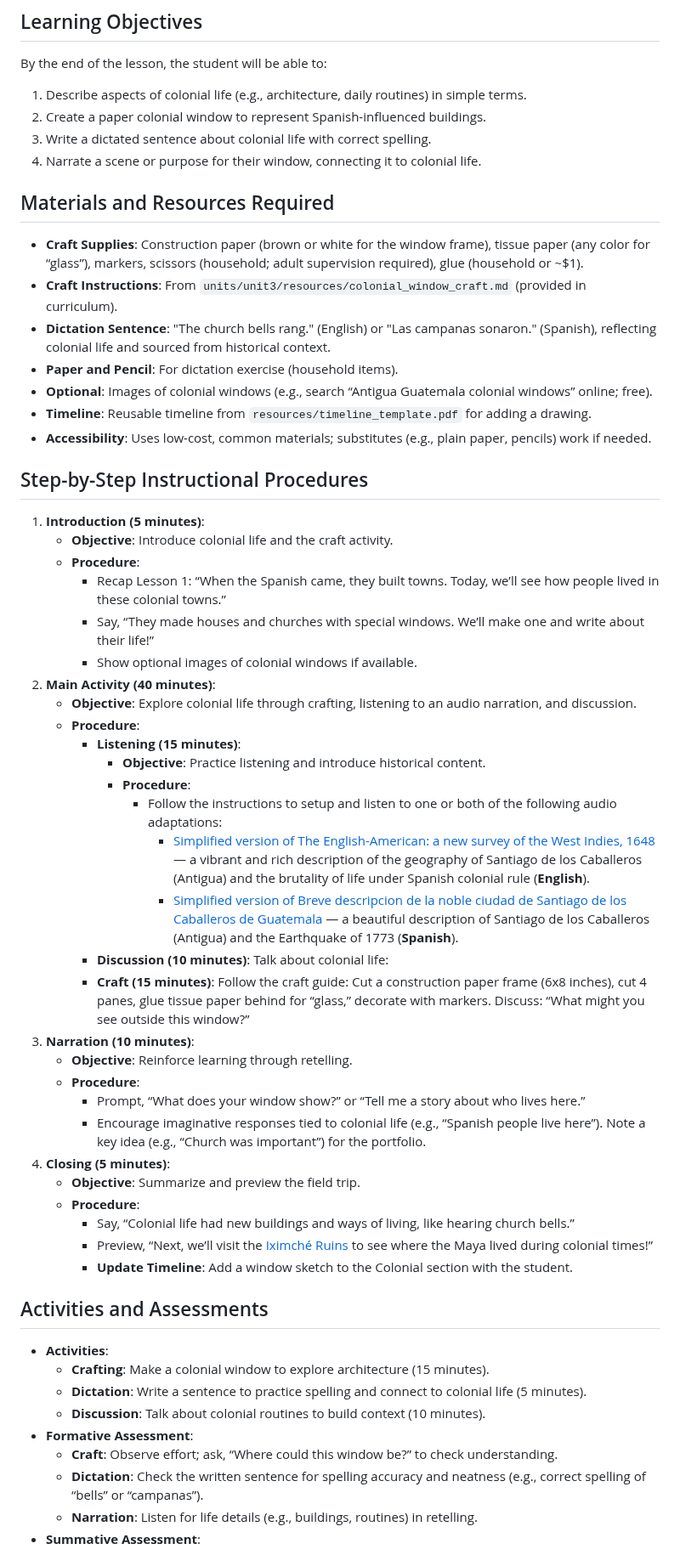
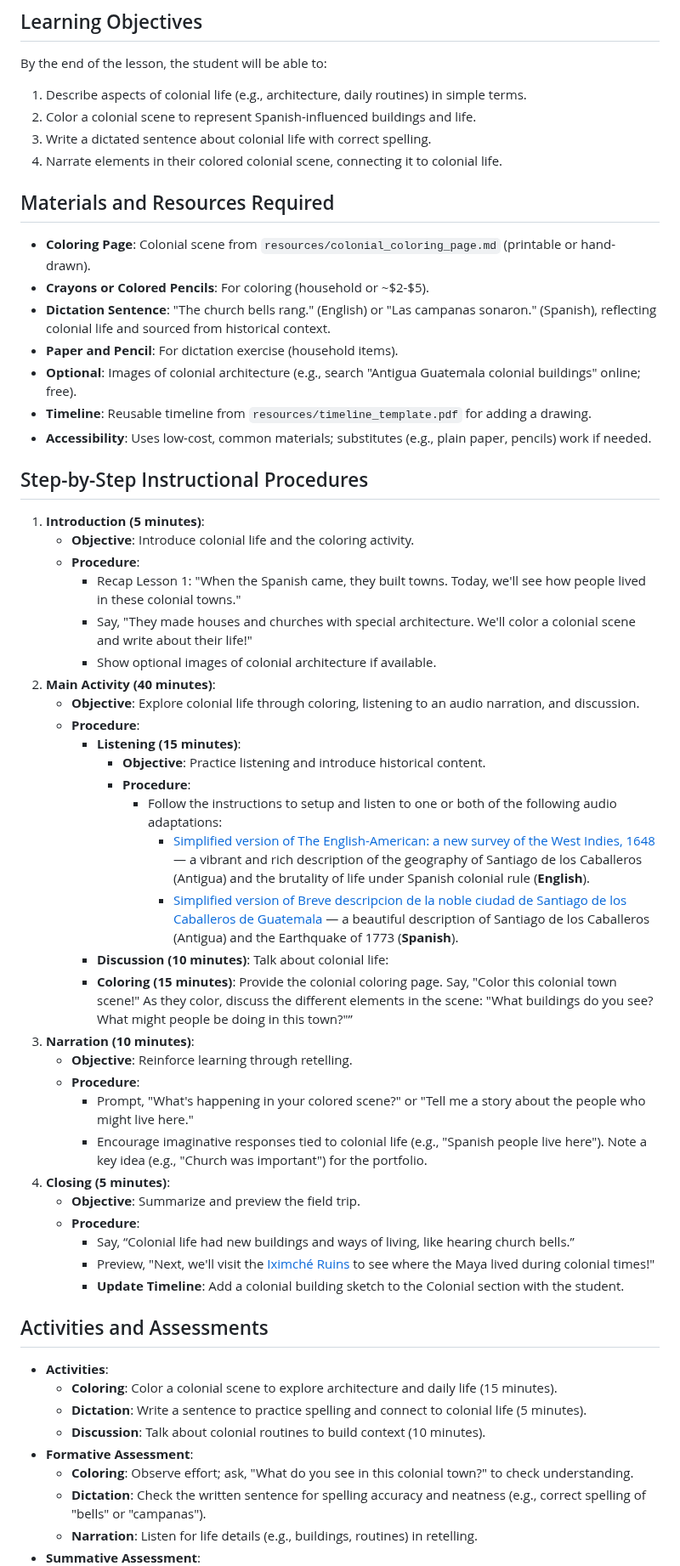
Before and after one commit to bbusenius/History-of-Guatemala-2nd-Grade, a Markdown page: units/unit3/lesson3.md, the part around one of its changes. Shown at 85% size. GitHub-like rendering.

```diff
--- a/units/unit3/lesson3.md
+++ b/units/unit3/lesson3.md
@@ -12,28 +12,28 @@ This lesson explores colonial life in Guatemala for a 7-year-old 2nd-grade stude
 ## Learning Objectives
 By the end of the lesson, the student will be able to:
 1. Describe aspects of colonial life (e.g., architecture, daily routines) in simple terms.
-2. Create a paper colonial window to represent Spanish-influenced buildings.
+2. Color a colonial scene to represent Spanish-influenced buildings and life.
 3. Write a dictated sentence about colonial life with correct spelling.
-4. Narrate a scene or purpose for their window, connecting it to colonial life.
+4. Narrate elements in their colored colonial scene, connecting it to colonial life.
 
 ## Materials and Resources Required
-- **Craft Supplies**: Construction paper (brown or white for the window frame), tissue paper (any color for “glass”), markers, scissors (household; adult supervision required), glue (household or ~$1).
-- **Craft Instructions**: From `units/unit3/resources/colonial_window_craft.md` (provided in curriculum).
+- **Coloring Page**: Colonial scene from `resources/colonial_coloring_page.md` (printable or hand-drawn).
+- **Crayons or Colored Pencils**: For coloring (household or ~$2-$5).
 - **Dictation Sentence**: "The church bells rang." (English) or "Las campanas sonaron." (Spanish), reflecting colonial life and sourced from historical context.
 - **Paper and Pencil**: For dictation exercise (household items).
-- **Optional**: Images of colonial windows (e.g., search “Antigua Guatemala colonial windows” online; free).
+- **Optional**: Images of colonial architecture (e.g., search "Antigua Guatemala colonial buildings" online; free).
 - **Timeline**: Reusable timeline from `resources/timeline_template.pdf` for adding a drawing.
 - **Accessibility**: Uses low-cost, common materials; substitutes (e.g., plain paper, pencils) work if needed.
 
 ## Step-by-Step Instructional Procedures
 1. **Introduction (5 minutes)**:
-   - **Objective**: Introduce colonial life and the craft activity.
+   - **Objective**: Introduce colonial life and the coloring activity.
    - **Procedure**:
-     - Recap Lesson 1: “When the Spanish came, they built towns. Today, we’ll see how people lived in these colonial towns.”
-     - Say, “They made houses and churches with special windows. We’ll make one and write about their life!”
-     - Show optional images of colonial windows if available.
+     - Recap Lesson 1: "When the Spanish came, they built towns. Today, we'll see how people lived in these colonial towns."
+     - Say, "They made houses and churches with special architecture. We'll color a colonial scene and write about their life!"
+     - Show optional images of colonial architecture if available.
 2. **Main Activity (40 minutes)**:
-   - **Objective**: Explore colonial life through crafting, listening to an audio narration, and discussion.
+   - **Objective**: Explore colonial life through coloring, listening to an audio narration, and discussion.
    - **Procedure**:
      - **Listening (15 minutes)**:
        - **Objective**: Practice listening and introduce historical content.
@@ -42,26 +42,26 @@ By the end of the lesson, the student will be able to:
             - [Simplified version of The English-American: a new survey of the West Indies, 1648](resources/A_new_survey_of_the_West_Indies_Simplified.md) — a vibrant and rich description of the geography of Santiago de los Caballeros (Antigua) and the brutality of life under Spanish colonial rule (**English**).
             - [Simplified version of Breve descripcion de la noble ciudad de Santiago de los Caballeros de Guatemala](resources/Breve_descripcion_de_Santiago_de_los_Caballeros_Simplified.md) — a beautiful description of Santiago de los Caballeros (Antigua) and the Earthquake of 1773 (**Spanish**).
       - **Discussion (10 minutes)**: Talk about colonial life:
-      - **Craft (15 minutes)**: Follow the craft guide: Cut a construction paper frame (6x8 inches), cut 4 panes, glue tissue paper behind for “glass,” decorate with markers. Discuss: “What might you see outside this window?”
+      - **Coloring (15 minutes)**: Provide the colonial coloring page. Say, "Color this colonial town scene!" As they color, discuss the different elements in the scene: "What buildings do you see? What might people be doing in this town?"”
 3. **Narration (10 minutes)**:
    - **Objective**: Reinforce learning through retelling.
    - **Procedure**:
-     - Prompt, “What does your window show?” or “Tell me a story about who lives here.”
-     - Encourage imaginative responses tied to colonial life (e.g., “Spanish people live here”). Note a key idea (e.g., “Church was important”) for the portfolio.
+     - Prompt, "What's happening in your colored scene?" or "Tell me a story about the people who might live here."
+     - Encourage imaginative responses tied to colonial life (e.g., "Spanish people live here"). Note a key idea (e.g., "Church was important") for the portfolio.
 4. **Closing (5 minutes)**:
    - **Objective**: Summarize and preview the field trip.
    - **Procedure**:
      - Say, “Colonial life had new buildings and ways of living, like hearing church bells.”
-     - Preview, “Next, we’ll visit the [Iximché Ruins](field_trip.md) to see where the Maya lived during colonial times!”
-     - **Update Timeline**: Add a window sketch to the Colonial section with the student.
+     - Preview, "Next, we'll visit the [Iximché Ruins](field_trip.md) to see where the Maya lived during colonial times!"
+     - **Update Timeline**: Add a colonial building sketch to the Colonial section with the student.
 
 ## Activities and Assessments
 - **Activities**:
-  - **Crafting**: Make a colonial window to explore architecture (15 minutes).
+  - **Coloring**: Color a colonial scene to explore architecture and daily life (15 minutes).
   - **Dictation**: Write a sentence to practice spelling and connect to colonial life (5 minutes).
   - **Discussion**: Talk about colonial routines to build context (10 minutes).
 - **Formative Assessment**:
-  - **Craft**: Observe effort; ask, “Where could this window be?” to check understanding.
-  - **Dictation**: Check the written sentence for spelling accuracy and neatness (e.g., correct spelling of “bells” or “campanas”).
+  - **Coloring**: Observe effort; ask, "What do you see in this colonial town?" to check understanding.
+  - **Dictation**: Check the written sentence for spelling accuracy and neatness (e.g., correct spelling of "bells" or "campanas").
   - **Narration**: Listen for life details (e.g., buildings, routines) in retelling.
 - **Summative Assessment**:
```
Also changed, not shown: other parts of units/unit3/lesson3.md (+16 -17 lines), units/unit3/lesson2.md (+4 -7 lines), 1 other file.
